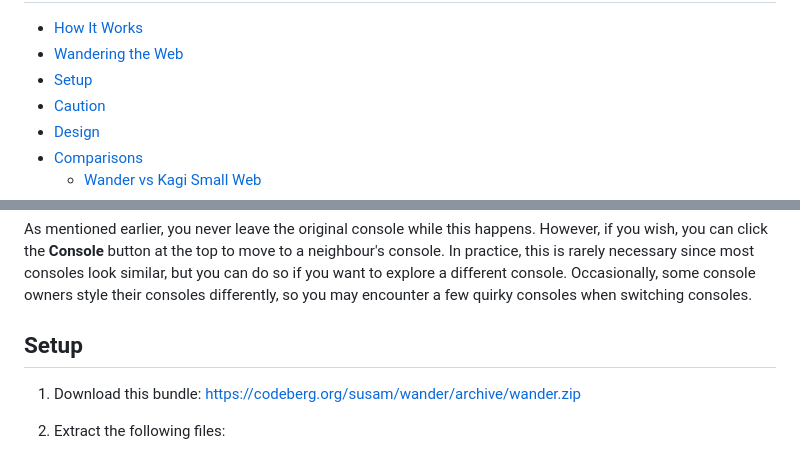
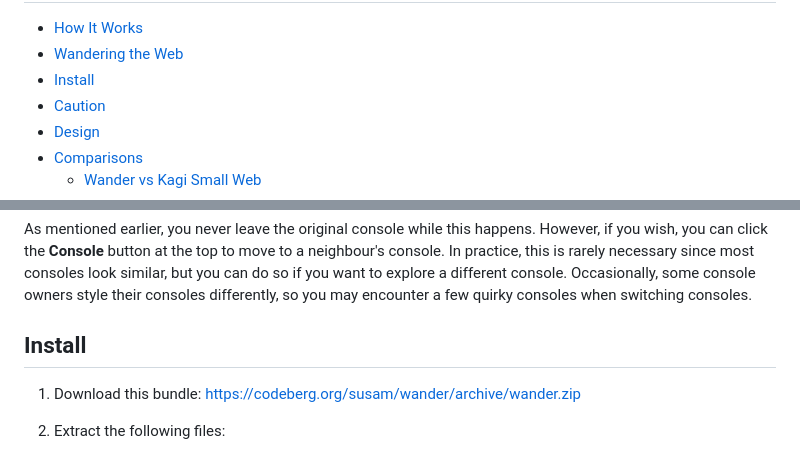
Before and after one commit to susam/wander, a Markdown page: README.md, 2 parts joined by grey strips. Rendered like a GitHub page.

Commit message:
Rename section 'Setup' to 'Install'

```diff
--- a/README.md
+++ b/README.md
@@ -23,7 +23,7 @@ Contents
 
 * [How It Works](#how-it-works)
 * [Wandering the Web](#wandering-the-web)
-* [Setup](#setup)
+* [Install](#install)
 * [Caution](#caution)
 * [Design](#design)
 * [Comparisons](#comparisons)
@@ -105,8 +105,8 @@ console owners style their consoles differently, so you may encounter
 a few quirky consoles when switching consoles.
 
 
-Setup
------
+Install
+-------
 
 1. Download this bundle:
    https://codeberg.org/susam/wander/archive/wander.zip
```
Also changed, not shown: other parts of README.md (+1 -1 lines).
